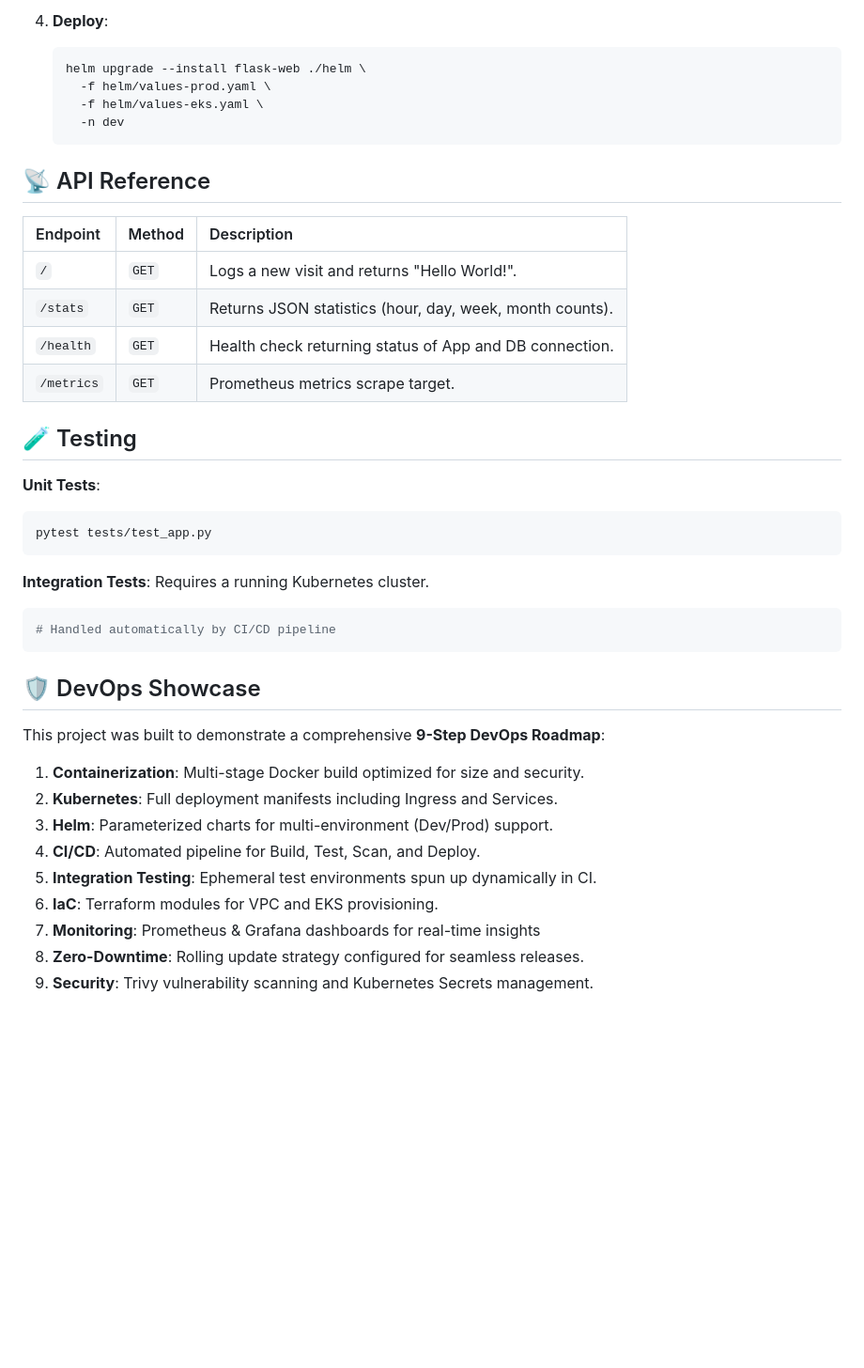
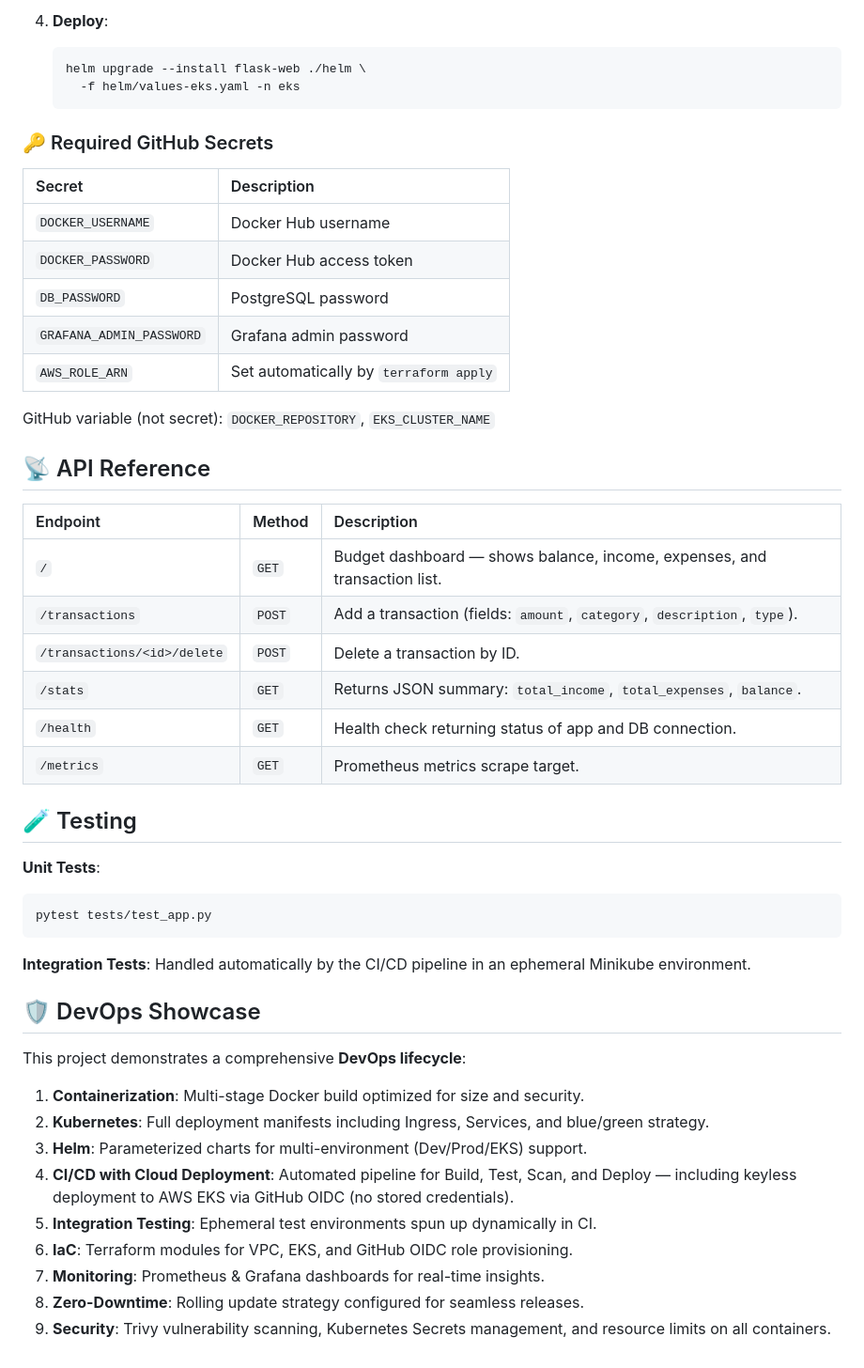
Before and after one commit to HaimGoldman/devops-e2e-flask-web, a Markdown page: README.md, the part around one of its changes. Shown at 94% size. GitHub-like rendering; blank space fills up the shorter version.

````diff
--- a/README.md
+++ b/README.md
@@ -83,19 +85,31 @@ A simple demonstration application used to showcase a production-grade **DevOps*
 
-4.  **Deploy**:
-    ```bash
-    helm upgrade --install flask-web ./helm \
-      -f helm/values-prod.yaml \
-      -f helm/values-eks.yaml \
-      -n dev
-    ```
+4. **Deploy**:
+   ```bash
+   helm upgrade --install flask-web ./helm \
+     -f helm/values-eks.yaml -n eks
+   ```
+
+### 🔑 Required GitHub Secrets
+
+| Secret | Description |
+| :--- | :--- |
+| `DOCKER_USERNAME` | Docker Hub username |
+| `DOCKER_PASSWORD` | Docker Hub access token |
+| `DB_PASSWORD` | PostgreSQL password |
+| `GRAFANA_ADMIN_PASSWORD` | Grafana admin password |
+| `AWS_ROLE_ARN` | Set automatically by `terraform apply` |
+
+GitHub variable (not secret): `DOCKER_REPOSITORY`, `EKS_CLUSTER_NAME`
 
 ## 📡 API Reference
 
 | Endpoint | Method | Description |
 | :--- | :--- | :--- |
-| `/` | `GET` | Logs a new visit and returns "Hello World!". |
-| `/stats` | `GET` | Returns JSON statistics (hour, day, week, month counts). |
-| `/health` | `GET` | Health check returning status of App and DB connection. |
+| `/` | `GET` | Budget dashboard — shows balance, income, expenses, and transaction list. |
+| `/transactions` | `POST` | Add a transaction (fields: `amount`, `category`, `description`, `type`). |
+| `/transactions/<id>/delete` | `POST` | Delete a transaction by ID. |
+| `/stats` | `GET` | Returns JSON summary: `total_income`, `total_expenses`, `balance`. |
+| `/health` | `GET` | Health check returning status of app and DB connection. |
 | `/metrics` | `GET` | Prometheus metrics scrape target. |
 
 ## 🧪 Testing
@@ -106,21 +120,18 @@ pytest tests/test_app.py
 ```
 
 **Integration Tests**:
-Requires a running Kubernetes cluster.
-```bash
-# Handled automatically by CI/CD pipeline
-```
+Handled automatically by the CI/CD pipeline in an ephemeral Minikube environment.
 
 ## 🛡️ DevOps Showcase
 
-This project was built to demonstrate a comprehensive **9-Step DevOps Roadmap**:
+This project demonstrates a comprehensive **DevOps lifecycle**:
 
-1.  **Containerization**: Multi-stage Docker build optimized for size and security.
-2.  **Kubernetes**: Full deployment manifests including Ingress and Services.
-3.  **Helm**: Parameterized charts for multi-environment (Dev/Prod) support.
-4.  **CI/CD**: Automated pipeline for Build, Test, Scan, and Deploy.
-5.  **Integration Testing**: Ephemeral test environments spun up dynamically in CI.
-6.  **IaC**: Terraform modules for VPC and EKS provisioning.
-7.  **Monitoring**: Prometheus & Grafana dashboards for real-time insights
-8.  **Zero-Downtime**: Rolling update strategy configured for seamless releases.
-9.  **Security**: Trivy vulnerability scanning and Kubernetes Secrets management.
+1. **Containerization**: Multi-stage Docker build optimized for size and security.
+2. **Kubernetes**: Full deployment manifests including Ingress, Services, and blue/green strategy.
+3. **Helm**: Parameterized charts for multi-environment (Dev/Prod/EKS) support.
+4. **CI/CD with Cloud Deployment**: Automated pipeline for Build, Test, Scan, and Deploy — including keyless deployment to AWS EKS via GitHub OIDC (no stored credentials).
+5. **Integration Testing**: Ephemeral test environments spun up dynamically in CI.
+6. **IaC**: Terraform modules for VPC, EKS, and GitHub OIDC role provisioning.
+7. **Monitoring**: Prometheus & Grafana dashboards for real-time insights.
+8. **Zero-Downtime**: Rolling update strategy configured for seamless releases.
+9. **Security**: Trivy vulnerability scanning, Kubernetes Secrets management, and resource limits on all containers.
````
Also changed, not shown: other parts of README.md (+49 -47 lines).
